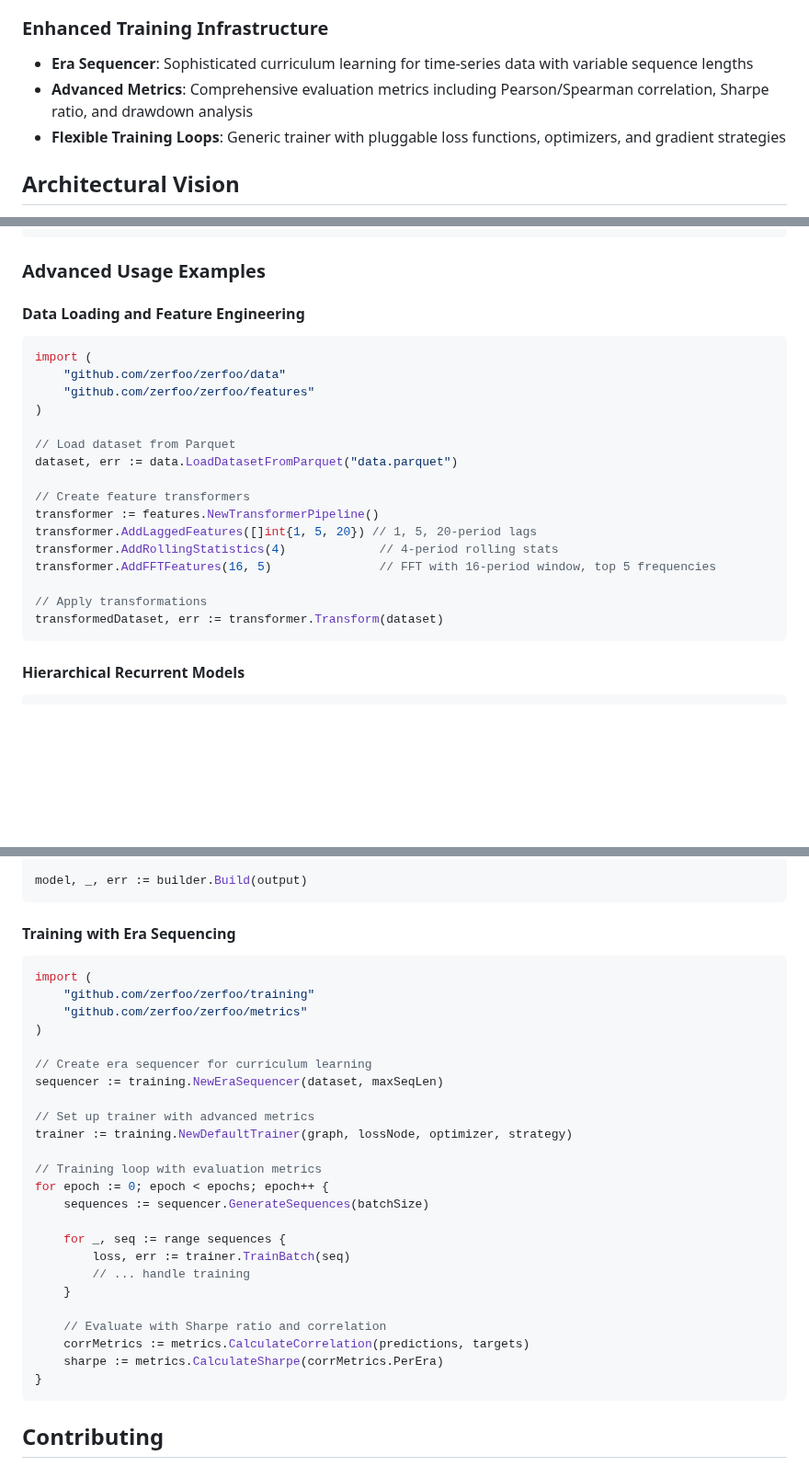
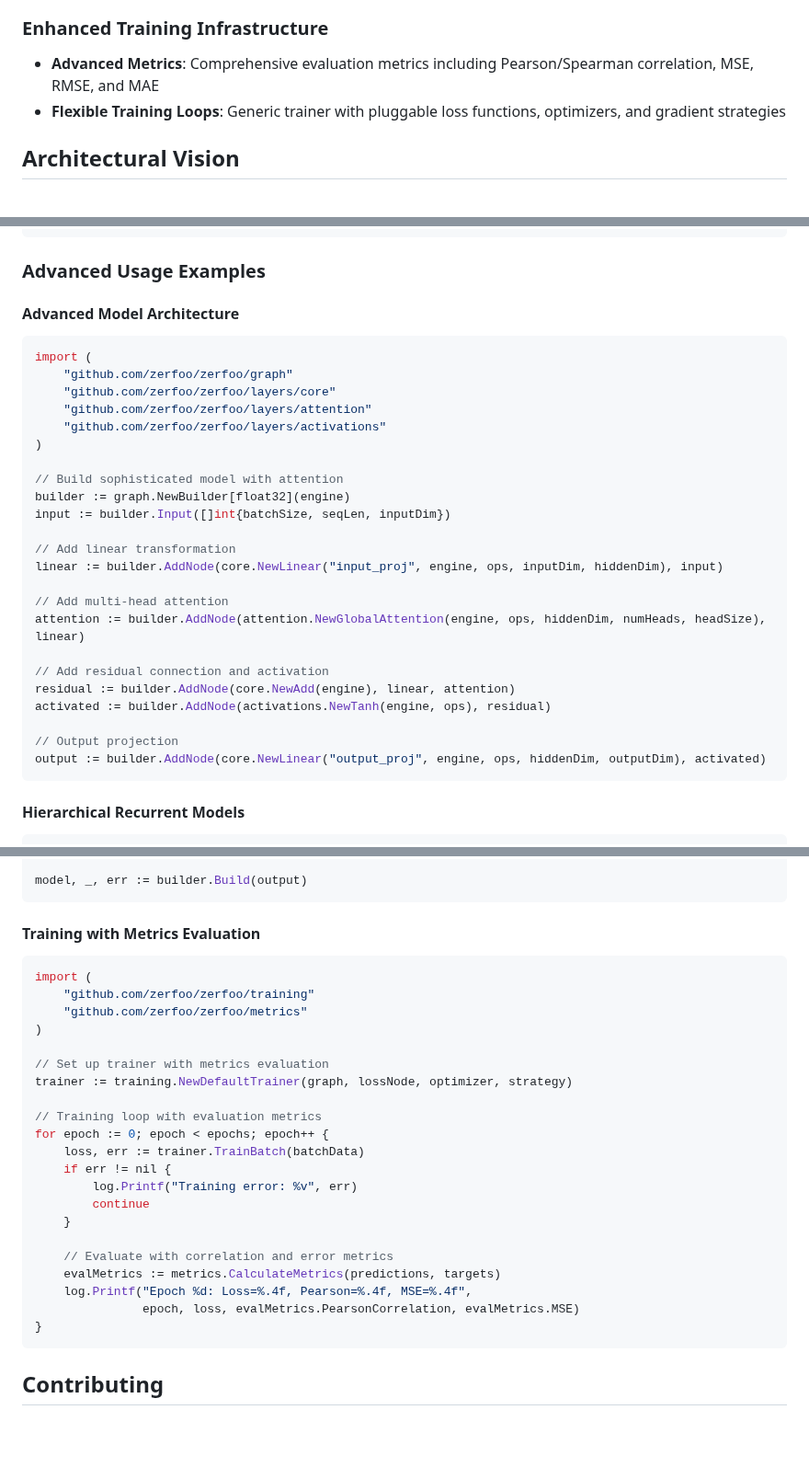
Before and after one commit to zerfoo/zerfoo, a Markdown page: README.md, 3 parts joined by grey strips. Shown at 92% size. GitHub-like rendering; blank space fills up the shorter version.

Commit message:
docs(readme): remove references to Numerai-specific packages
- Remove data loading and feature engineering examples
- Remove era sequencer training example
- Replace with generic model architecture and metrics examples
- Update metrics description to reflect only generic ML metrics
- Maintains focus on generic ML framework capabilities

````diff
--- a/README.md
+++ b/README.md
@@ -108,8 +108,7 @@ Zerfoo is designed to address the limitations of existing ML frameworks by embra
 -   **Grouped-Query Attention (GQA)**: Memory-efficient attention mechanism with optional Rotary Positional Embeddings (RoPE)
 
 ### Enhanced Training Infrastructure
--   **Era Sequencer**: Sophisticated curriculum learning for time-series data with variable sequence lengths
--   **Advanced Metrics**: Comprehensive evaluation metrics including Pearson/Spearman correlation, Sharpe ratio, and drawdown analysis
+-   **Advanced Metrics**: Comprehensive evaluation metrics including Pearson/Spearman correlation, MSE, RMSE, and MAE
 -   **Flexible Training Loops**: Generic trainer with pluggable loss functions, optimizers, and gradient strategies
 
 ## Architectural Vision
@@ -134,25 +133,32 @@ go get github.com/zerfoo/zerfoo
 
 ### Advanced Usage Examples
 
-#### Data Loading and Feature Engineering
+#### Advanced Model Architecture
 
 ```go
 import (
-    "github.com/zerfoo/zerfoo/data"
-    "github.com/zerfoo/zerfoo/features"
+    "github.com/zerfoo/zerfoo/graph"
+    "github.com/zerfoo/zerfoo/layers/core"
+    "github.com/zerfoo/zerfoo/layers/attention"
+    "github.com/zerfoo/zerfoo/layers/activations"
 )
 
-// Load dataset from Parquet
-dataset, err := data.LoadDatasetFromParquet("data.parquet")
+// Build sophisticated model with attention
+builder := graph.NewBuilder[float32](engine)
+input := builder.Input([]int{batchSize, seqLen, inputDim})
 
-// Create feature transformers
-transformer := features.NewTransformerPipeline()
-transformer.AddLaggedFeatures([]int{1, 5, 20}) // 1, 5, 20-period lags
-transformer.AddRollingStatistics(4)             // 4-period rolling stats
-transformer.AddFFTFeatures(16, 5)               // FFT with 16-period window, top 5 frequencies
+// Add linear transformation
+linear := builder.AddNode(core.NewLinear("input_proj", engine, ops, inputDim, hiddenDim), input)
 
-// Apply transformations
-transformedDataset, err := transformer.Transform(dataset)
+// Add multi-head attention
+attention := builder.AddNode(attention.NewGlobalAttention(engine, ops, hiddenDim, numHeads, headSize), linear)
+
+// Add residual connection and activation
+residual := builder.AddNode(core.NewAdd(engine), linear, attention)
+activated := builder.AddNode(activations.NewTanh(engine, ops), residual)
+
+// Output projection
+output := builder.AddNode(core.NewLinear("output_proj", engine, ops, hiddenDim, outputDim), activated)
 ```
 
 #### Hierarchical Recurrent Models
@@ -183,7 +189,7 @@ output := builder.AddNode(core.NewDense(lDim, 1), film)
 model, _, err := builder.Build(output)
 ```
 
-#### Training with Era Sequencing
+#### Training with Metrics Evaluation
 
 ```go
 import (
@@ -191,24 +197,21 @@ import (
     "github.com/zerfoo/zerfoo/metrics"
 )
 
-// Create era sequencer for curriculum learning
-sequencer := training.NewEraSequencer(dataset, maxSeqLen)
-
-// Set up trainer with advanced metrics
+// Set up trainer with metrics evaluation
 trainer := training.NewDefaultTrainer(graph, lossNode, optimizer, strategy)
 
 // Training loop with evaluation metrics
 for epoch := 0; epoch < epochs; epoch++ {
-    sequences := sequencer.GenerateSequences(batchSize)
-
-    for _, seq := range sequences {
-        loss, err := trainer.TrainBatch(seq)
-        // ... handle training
+    loss, err := trainer.TrainBatch(batchData)
+    if err != nil {
+        log.Printf("Training error: %v", err)
+        continue
     }
 
-    // Evaluate with Sharpe ratio and correlation
-    corrMetrics := metrics.CalculateCorrelation(predictions, targets)
-    sharpe := metrics.CalculateSharpe(corrMetrics.PerEra)
+    // Evaluate with correlation and error metrics
+    evalMetrics := metrics.CalculateMetrics(predictions, targets)
+    log.Printf("Epoch %d: Loss=%.4f, Pearson=%.4f, MSE=%.4f",
+               epoch, loss, evalMetrics.PearsonCorrelation, evalMetrics.MSE)
 }
 ```
 
````
